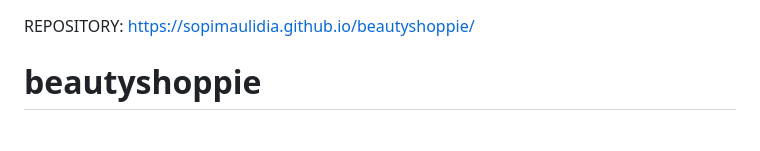
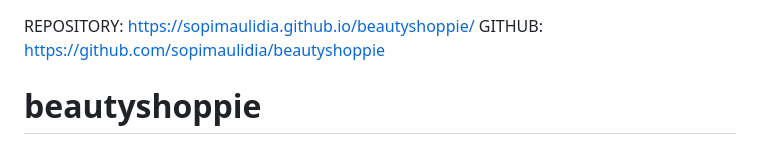
Before and after one commit to sopimaulidia/beautyshoppie, a Markdown page: README.md, the part around the change. GitHub-like rendering.

Commit message:
Add GitHub link to README

```diff
--- a/README.md
+++ b/README.md
@@ -1,4 +1,5 @@
 REPOSITORY: https://sopimaulidia.github.io/beautyshoppie/
+GITHUB: https://github.com/sopimaulidia/beautyshoppie
 # beautyshoppie
 # Shoppie-Beauty 💄
 
```
